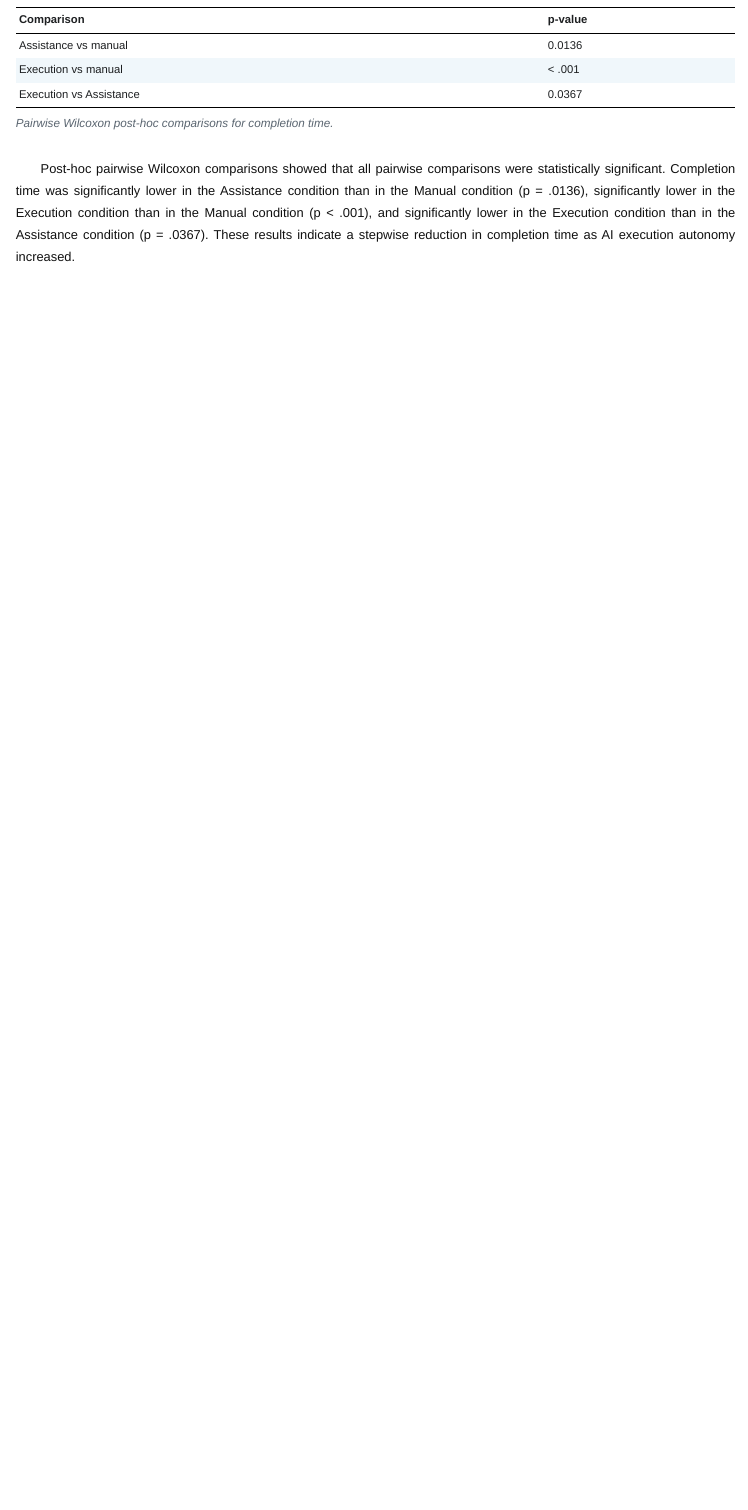
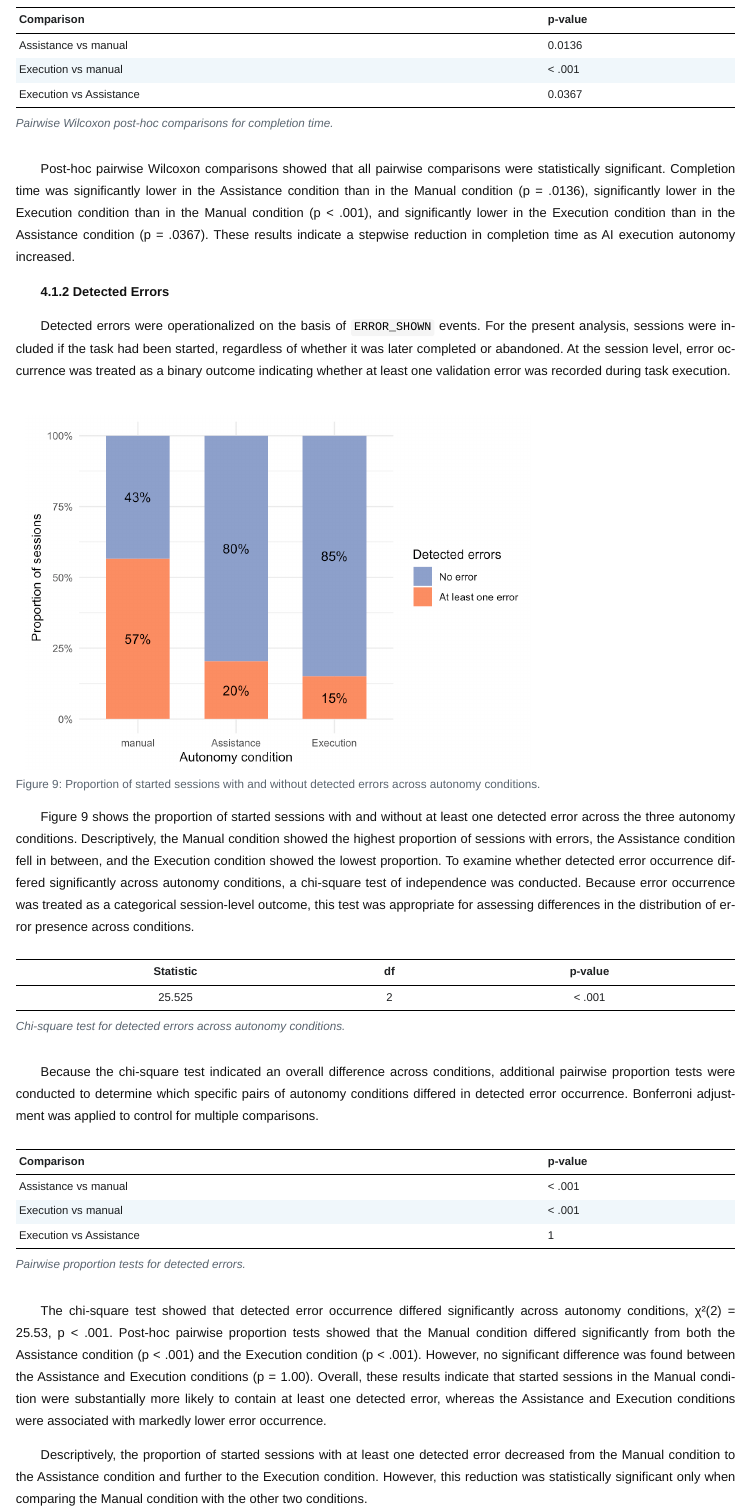
Before and after one commit to LQasemzadeh/ai-autonomy-analysis, a Quarto document (ai-execution-autonomy-analysis.qmd): the page in a window 1100 px wide, from 13580 px down. The pictures show the output file ai-execution-autonomy-analysis.html that the author committed with the source, opened offline; Quarto's library style sheets are replaced by a plain one without menus.

Commit message:
Add detected errors results and statistical tests

````diff
--- a/ai-execution-autonomy-analysis.qmd
+++ b/ai-execution-autonomy-analysis.qmd
@@ -870,3 +870,14 @@ knitr::kable(
 ```
 
 Post-hoc pairwise Wilcoxon comparisons showed that all pairwise comparisons were statistically significant. Completion time was significantly lower in the Assistance condition than in the Manual condition (p = .0136), significantly lower in the Execution condition than in the Manual condition (p < .001), and significantly lower in the Execution condition than in the Assistance condition (p = .0367). These results indicate a stepwise reduction in completion time as AI execution autonomy increased.
+
+**4.1.2 Detected Errors**
+
+Detected errors were operationalized on the basis of `ERROR_SHOWN` events. For the present analysis, sessions were included if the task had been started, regardless of whether it was later completed or abandoned. At the session level, error occurrence was treated as a binary outcome indicating whether at least one validation error was recorded during task execution.
+
+```{r}
+#| label: fig-error-by-mode
+#| echo: false
+#| fig-cap: "Proportion of started sessions with and without detected errors across autonomy conditions."
+#| fig-width: 6
+#| fig-height: 4.2
@@ -872,0 +888,2 @@ Post-hoc pairwise Wilcoxon comparisons showed that all pairwise comparisons were
+    started = any(action == "TASK_STARTED"),
+    had_error = any(action == "ERROR_SHOWN"),
@@ -872,0 +895,5 @@ Post-hoc pairwise Wilcoxon comparisons showed that all pairwise comparisons were
+      had_error ~ "At least one error",
+      !had_error ~ "No error"
+    ),
+    mode = factor(mode, levels = c("manual", "Assistance", "Execution")),
+    error_status = factor(error_status, levels = c("No error", "At least one error"))
@@ -872,0 +904 @@ Post-hoc pairwise Wilcoxon comparisons showed that all pairwise comparisons were
+    proportion = n / sum(n),
@@ -872,0 +914,27 @@ Post-hoc pairwise Wilcoxon comparisons showed that all pairwise comparisons were
+    size = 4
+  ) +
+  labs(
+    x = "Autonomy condition",
+    y = "Proportion of sessions",
+    fill = "Detected errors"
+  ) +
+  scale_y_continuous(labels = scales::percent) +
+  scale_fill_manual(values = c(
+    "No error" = "#8DA0CB",
+    "At least one error" = "#FC8D62"
+  )) +
+  theme_minimal(base_size = 11)
+```
+
+Figure 9 shows the proportion of started sessions with and without at least one detected error across the three autonomy conditions. Descriptively, the Manual condition showed the highest proportion of sessions with errors, the Assistance condition fell in between, and the Execution condition showed the lowest proportion.
+To examine whether detected error occurrence differed significantly across autonomy conditions, a chi-square test of independence was conducted. Because error occurrence was treated as a categorical session-level outcome, this test was appropriate for assessing differences in the distribution of error presence across conditions.
+
+```{r}
+#| label: error-chi-square
+#| echo: false
+
+error_test_data <- data_clean |>
+  dplyr::group_by(session_id, mode) |>
+  dplyr::summarise(
+    started = any(action == "TASK_STARTED"),
+    had_error = any(action == "ERROR_SHOWN"),
@@ -872,0 +945,34 @@ Post-hoc pairwise Wilcoxon comparisons showed that all pairwise comparisons were
+    mode = factor(mode, levels = c("manual", "Assistance", "Execution"))
+  )
+
+error_table <- table(error_test_data$mode, error_test_data$had_error)
+
+chi_error <- chisq.test(error_table)
+
+chi_error_table <- tibble::tibble(
+  Statistic = round(as.numeric(chi_error$statistic), 3),
+  `df` = as.numeric(chi_error$parameter),
+  `p-value` = ifelse(chi_error$p.value < .001, "< .001",
+                     round(chi_error$p.value, 4))
+)
+
+knitr::kable(
+  chi_error_table,
+  caption = "Chi-square test for detected errors across autonomy conditions.",
+  align = c("c", "c", "c")
+)
+```
+
+Because the chi-square test indicated an overall difference across conditions, additional pairwise proportion tests were conducted to determine which specific pairs of autonomy conditions differed in detected error occurrence. Bonferroni adjustment was applied to control for multiple comparisons.
+
+```{r}
+#| label: error-pairwise-prop
+#| echo: false
+
+pairwise_error <- pairwise.prop.test(
+  x = error_table[, "TRUE"],
+  n = rowSums(error_table),
+  p.adjust.method = "bonferroni"
+)
+
+pairwise_error_table <- as.data.frame(as.table(pairwise_error$p.value)) |>
@@ -872,0 +982,13 @@ Post-hoc pairwise Wilcoxon comparisons showed that all pairwise comparisons were
+    `p-value` = ifelse(Freq < .001, "< .001", round(Freq, 4))
+  )
+
+knitr::kable(
+  pairwise_error_table,
+  caption = "Pairwise proportion tests for detected errors."
+)
+```
+
+
+The chi-square test showed that detected error occurrence differed significantly across autonomy conditions, χ²(2) = 25.53, p < .001. Post-hoc pairwise proportion tests showed that the Manual condition differed significantly from both the Assistance condition (p < .001) and the Execution condition (p < .001). However, no significant difference was found between the Assistance and Execution conditions (p = 1.00). Overall, these results indicate that started sessions in the Manual condition were substantially more likely to contain at least one detected error, whereas the Assistance and Execution conditions were associated with markedly lower error occurrence.
+
+Descriptively, the proportion of started sessions with at least one detected error decreased from the Manual condition to the Assistance condition and further to the Execution condition. However, this reduction was statistically significant only when comparing the Manual condition with the other two conditions.
````
Also changed, not shown: ai-execution-autonomy-analysis.html, ai-execution-autonomy-analysis_files/figure-html/fig-completion-time-by-mode-1.png, ai-execution-autonomy-analysis_files/figure-html/fig-completion-time-by-mode-clean-1.png, ai-execution-autonomy-analysis_files/figure-html/fig-error-by-mode-1.png (added), ai-execution-autonomy-analysis_files/figure-html/fig-intervention-count-by-mode-1.png, ai-execution-autonomy-analysis.qmd (29 more changed lines).
